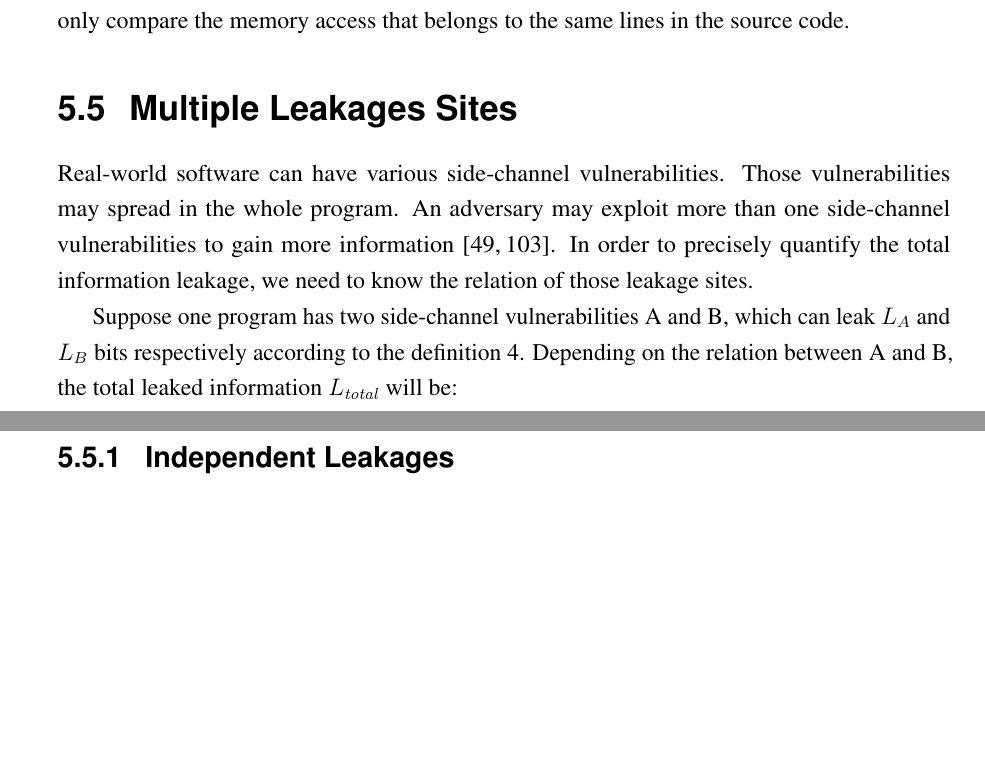
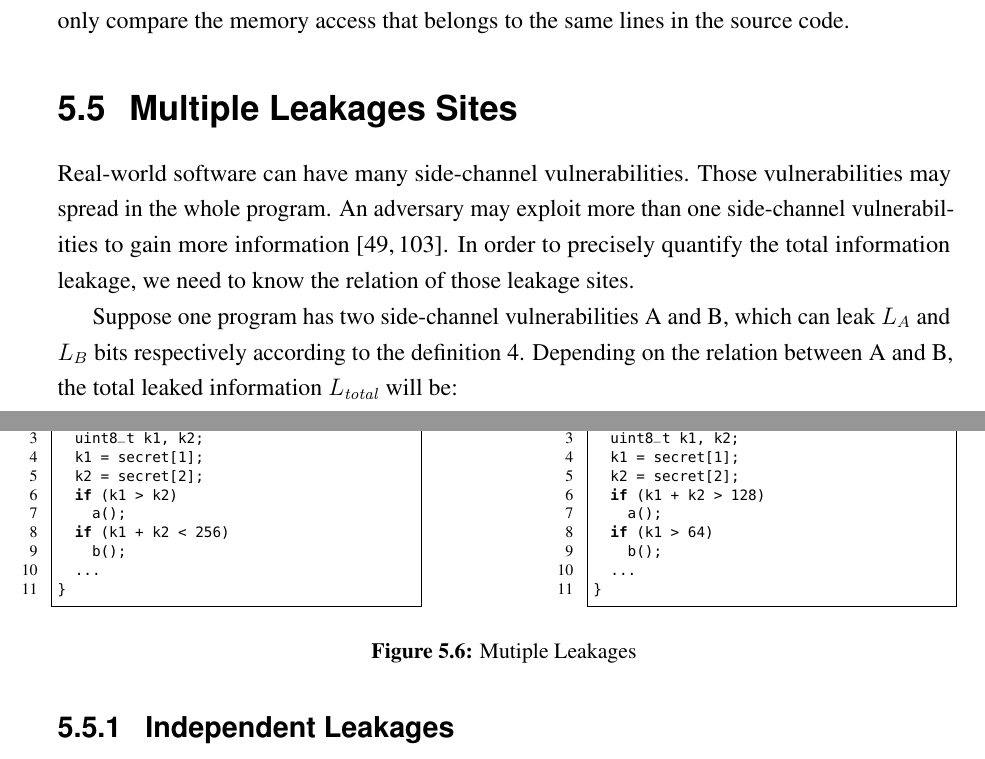
Before and after one commit to qinkunbao/Thesis, a LaTeX thesis (Qinkun-Dissertation.tex, which reads Chapter-5/Chapter-5.tex): two parts of pages 87 and 88 of 115 before the commit and two parts of pages 87 and 88 of 116 after it, joined at a grey line, cut so that both start at the same text, the shorter picture padded with empty space. Compiled offline with pdfLaTeX; a missing bibliography style is replaced by a similar one.

Commit message:
Updates from Overleaf

```diff
--- a/Chapter-5/Chapter-5.tex
+++ b/Chapter-5/Chapter-5.tex
@@ -313,8 +313,43 @@ There are some possible solutions that can assign the value.
 We propose to combine both the information from the source code and the runtime to align the memory access during the execution. At the point the memory is allocated, we use the tuple $(start\ address, length)$ to represent the buffer. In the following execution, we check if any memory access falls into the range of those tuples. If so, we add the memory access into the tuple. After the execution, the tuple can be mapped into the location of the source code and we only compare the memory access that belongs to the same lines in the source code.
 
 \section{Multiple Leakages Sites}
-Real-world software can have various side-channel vulnerabilities. Those vulnerabilities may spread in the whole program. An adversary may exploit more than one side-channel vulnerabilities to gain more information~\cite{7163052, 191010}. In order to precisely quantify the
+Real-world software can have many side-channel vulnerabilities. Those vulnerabilities may spread in the whole program. An adversary may exploit more than one side-channel vulnerabilities to gain more information~\cite{7163052, 191010}. In order to precisely quantify the
 total information leakage, we need to know the relation of those leakage sites.
+
+\begin{figure}[h]
+\begin{minipage}{0.4\linewidth}
+\begin{lstlisting}
+void function1(uint8_t* secret)
+{
+  uint8_t k1, k2;
+  k1 = secret[1];
+  k2 = secret[2];
+  if (k1 > k2)
+    a();
+  if (k1 + k2 < 256)
+    b();
+  ...
+}
+\end{lstlisting}
+\end{minipage}
+\hfill
+\begin{minipage}{0.4\linewidth}
+\begin{lstlisting}
+void function2(uint8_t* secret)
+{
+  uint8_t k1, k2;
+  k1 = secret[1];
+  k2 = secret[2];
+  if (k1 + k2 > 128)
+    a();
+  if (k1 > 64)
+    b();
+  ...
+}
+\end{lstlisting}
+\end{minipage}
+\caption{Mutiple Leakages}\label{chapter5:fig:mutiple}
+\end{figure}
 
 Suppose one program has two side-channel vulnerabilities A and B, which can leak $L_A$ and $L_B$ bits respectively according to the definition~\ref{chapter5:def}.
 Depending on the relation between A and B, the total leaked information $L_{\mathit{total}}$ will be:
```
Also changed, not shown: Chapter-5/Chapter-5.tex (1 more changed lines).
